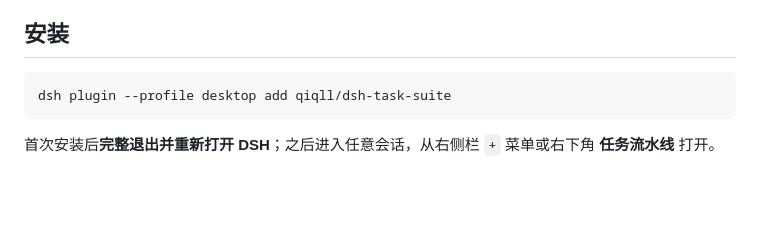
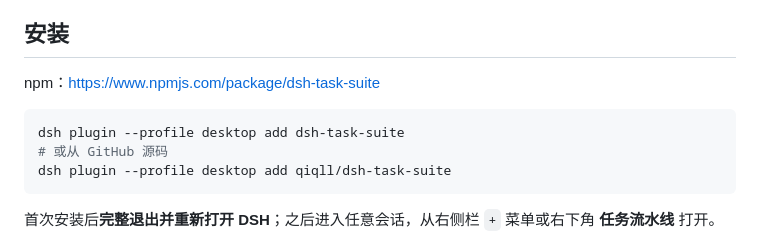
Before and after one commit to qiqll/dsh-task-suite, a Markdown page: docs/release-1.1.0.md, the part around the change. Drawn GitHub-style; blank space fills up the shorter version.

````diff
--- a/docs/release-1.1.0.md
+++ b/docs/release-1.1.0.md
@@ -22,7 +22,11 @@
 
 ## 安装
 
+npm：https://www.npmjs.com/package/dsh-task-suite
+
 ```sh
+dsh plugin --profile desktop add dsh-task-suite
+# 或从 GitHub 源码
 dsh plugin --profile desktop add qiqll/dsh-task-suite
 ```
 
````
Also changed, not shown: README.md (+3 -1 lines), docs/launch/README.md (added, +39 -0 lines), docs/launch/channels.md (added, +141 -0 lines), docs/launch/checklist.md (added, +44 -0 lines), docs/launch/en.md (added, +109 -0 lines), docs/launch/zh.md (added, +110 -0 lines), docs/screenshots/README.md (added, +62 -0 lines), docs/screenshots/pipeline-overview.png (added), 1 other file.
